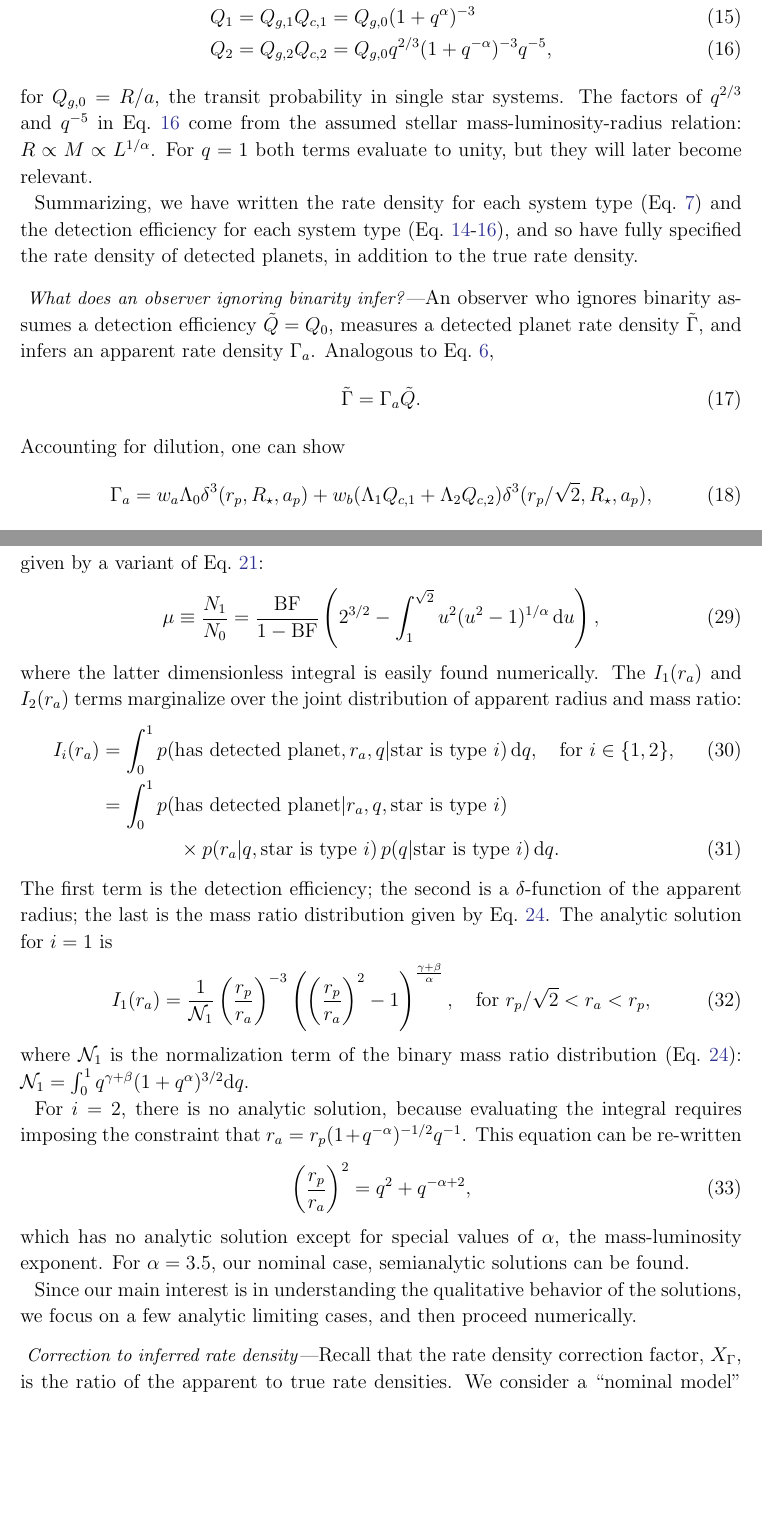
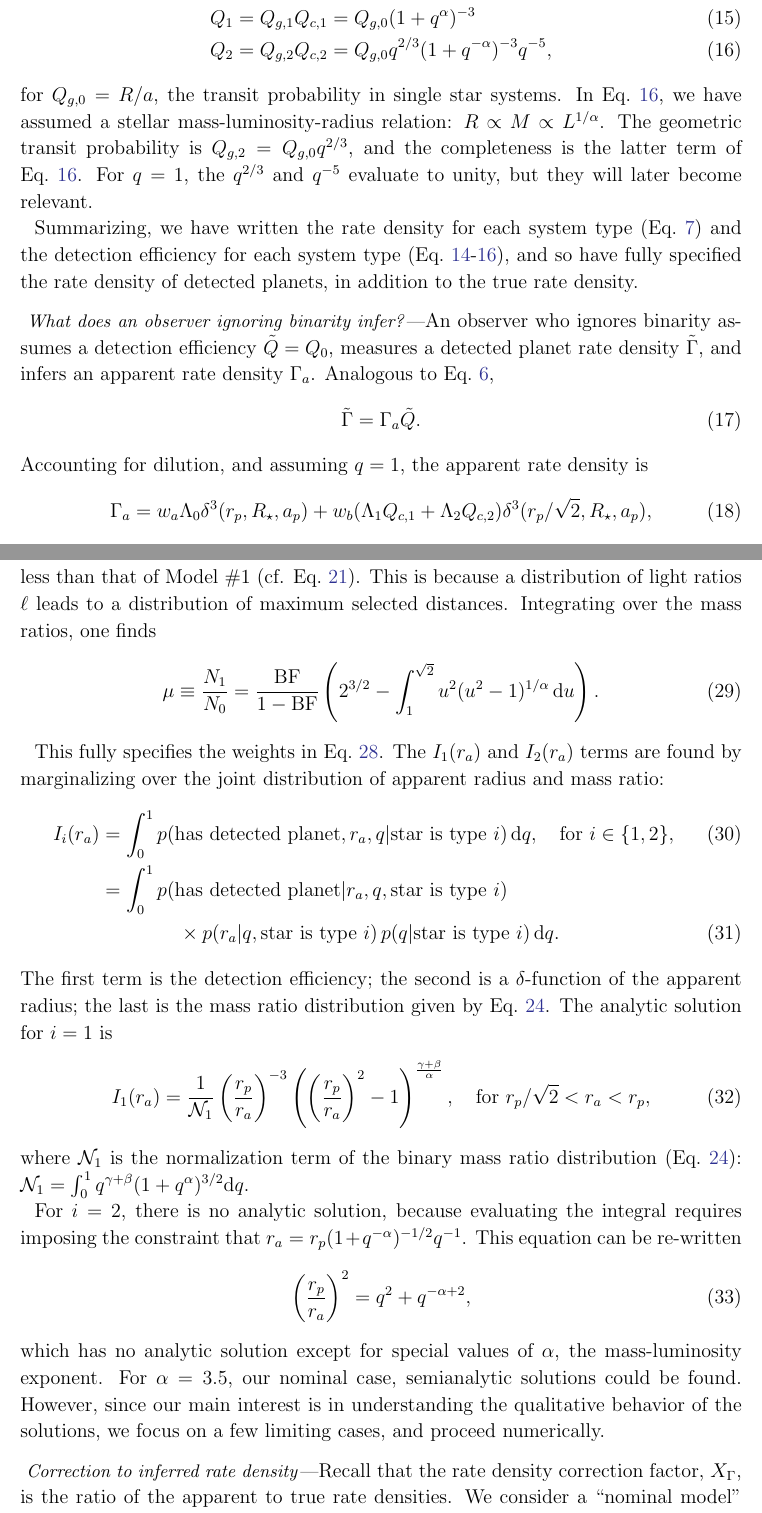
Before and after one commit to lgbouma/binary_biases, a LaTeX paper (paper/main.tex, which reads paper/model_1.tex, paper/model_2.tex): two parts of pages 8 and 11 of 21 before the commit and two parts of pages 8 and 11 of 22 after it, joined at a grey line, cut so that both start at the same text, the shorter picture padded with empty space. Compiled offline with pdfLaTeX.

Commit message:
paper: add Masuda comments

```diff
--- a/paper/model_1.tex
+++ b/paper/model_1.tex
@@ -82,10 +82,12 @@ Q_2 &= Q_{g,2}Q_{c,2} = Q_{g,0} q^{2/3} (1+q^{-\alpha})^{-3} q^{-5},
 \label{eq:detection_efficiency_2}
 \end{align}
 for $Q_{g,0}=R/a$, the transit probability in single star systems.
-The factors of $q^{2/3}$ and $q^{-5}$ in
-Eq.~\ref{eq:detection_efficiency_2} come from the assumed stellar
+In Eq.~\ref{eq:detection_efficiency_2}, we have assumed a stellar
 mass-luminosity-radius relation: $R\propto M \propto L^{1/\alpha}$.
-For $q=1$ both terms evaluate to unity, but they will later become relevant.
+The geometric transit probability is $Q_{g,2} = Q_{g,0}q^{2/3}$, and the
+completeness is the latter term of Eq.~\ref{eq:detection_efficiency_2}.
+For $q=1$, the $q^{2/3}$ and $q^{-5}$ evaluate to unity, but they will later
+become relevant.
 
 Summarizing, we have written the rate density for each system type
 (Eq.~\ref{eq:model1_occ_rate_density}) and the detection efficiency for each
@@ -104,7 +106,7 @@ Analogous to Eq.~\ref{eq:detected_rate_density},
 \begin{equation}
 \tilde{\Gamma} = \Gamma_a \tilde{Q}.
 \end{equation}
-Accounting for dilution, one can show
+Accounting for dilution, and assuming $q=1$, the apparent rate density is
 \begin{equation}
 \Gamma_a =
 w_a \Lambda_0 \delta^3(r_p, R_\star, a_p) +
--- a/paper/model_2.tex
+++ b/paper/model_2.tex
@@ -127,16 +127,19 @@ w_b \Lambda_2 I_2(r_a),
 where the detection efficiencies are given in
 Eqs.~\ref{eq:detection_efficiency_0}-\ref{eq:detection_efficiency_2}, and as
 in the first model, $w_a=N_0/(N_0+N_1)$, $w_b=N_1/(N_0+N_1)$. The ratio of
-primaries to singles, $\mu$, is now given by a variant of
-Eq.~\ref{eq:mu_definition}:
+primaries to singles, $\mu$, is now less than that of Model \#1 (cf.
+Eq.~\ref{eq:mu_definition}). This is because a distribution of light ratios
+$\ell$ leads to a distribution of maximum selected distances. Integrating over
+the mass ratios, one finds
 \begin{equation}
 \mu \equiv \frac{N_1}{N_0} = \frac{\rm BF}{1 - {\rm BF}} \left(2^{3/2} -
-\int_{1}^{\sqrt{2}} u^2 (u^2 -1)^{1/\alpha} \,{\rm d}u\right),
+\int_{1}^{\sqrt{2}} u^2 (u^2 -1)^{1/\alpha} \,{\rm d}u\right).
 \label{eq:mu_model_2}
 \end{equation}
-where the latter dimensionless integral is easily found numerically.
-The $I_1(r_a)$ and $I_2(r_a)$ terms marginalize over the joint distribution of
-apparent radius and mass ratio:
+
+This fully specifies the weights in Eq.~\ref{eq:model2_Gamma_a}.
+The $I_1(r_a)$ and $I_2(r_a)$ terms are found by marginalizing over the joint
+distribution of apparent radius and mass ratio:
 \begin{align}
 I_i(r_a) &=
 \int_0^1 p({\rm has\ detected\ planet}, r_a, q | {\rm star\ is\ type\ }i)
@@ -173,11 +176,9 @@ requires imposing the constraint that $r_a  = r_p
 \end{equation}
 which has no analytic solution except for special values of $\alpha$, the
 mass-luminosity exponent.
-For $\alpha=3.5$, our nominal case, semianalytic solutions can be found.
-
-Since our main interest is in understanding the qualitative behavior
-of the solutions, we focus on a few analytic limiting cases, and then
-proceed numerically.
+For $\alpha=3.5$, our nominal case, semianalytic solutions could be found.
+However, since our main interest is in understanding the qualitative behavior
+of the solutions, we focus on a few limiting cases, and proceed numerically.
 
 
 \paragraph{Correction to inferred rate density}
```
Also changed, not shown: paper/generalities.tex (+13 -17 lines), paper/introduction.tex (+1 -1 lines), paper/model_3.tex (+1 -1 lines), paper/main.pdf, paper/model_1.tex (3 more changed lines).
